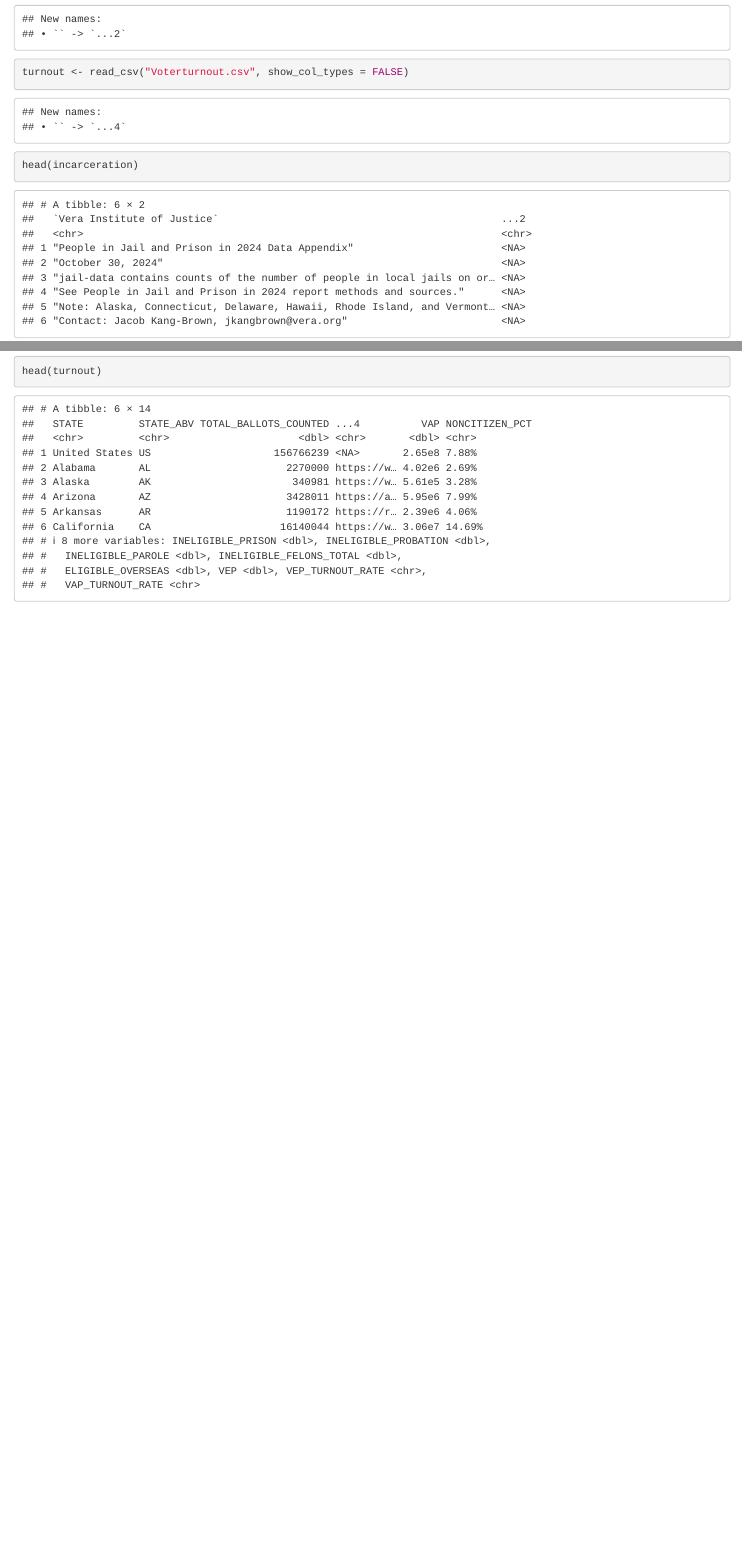
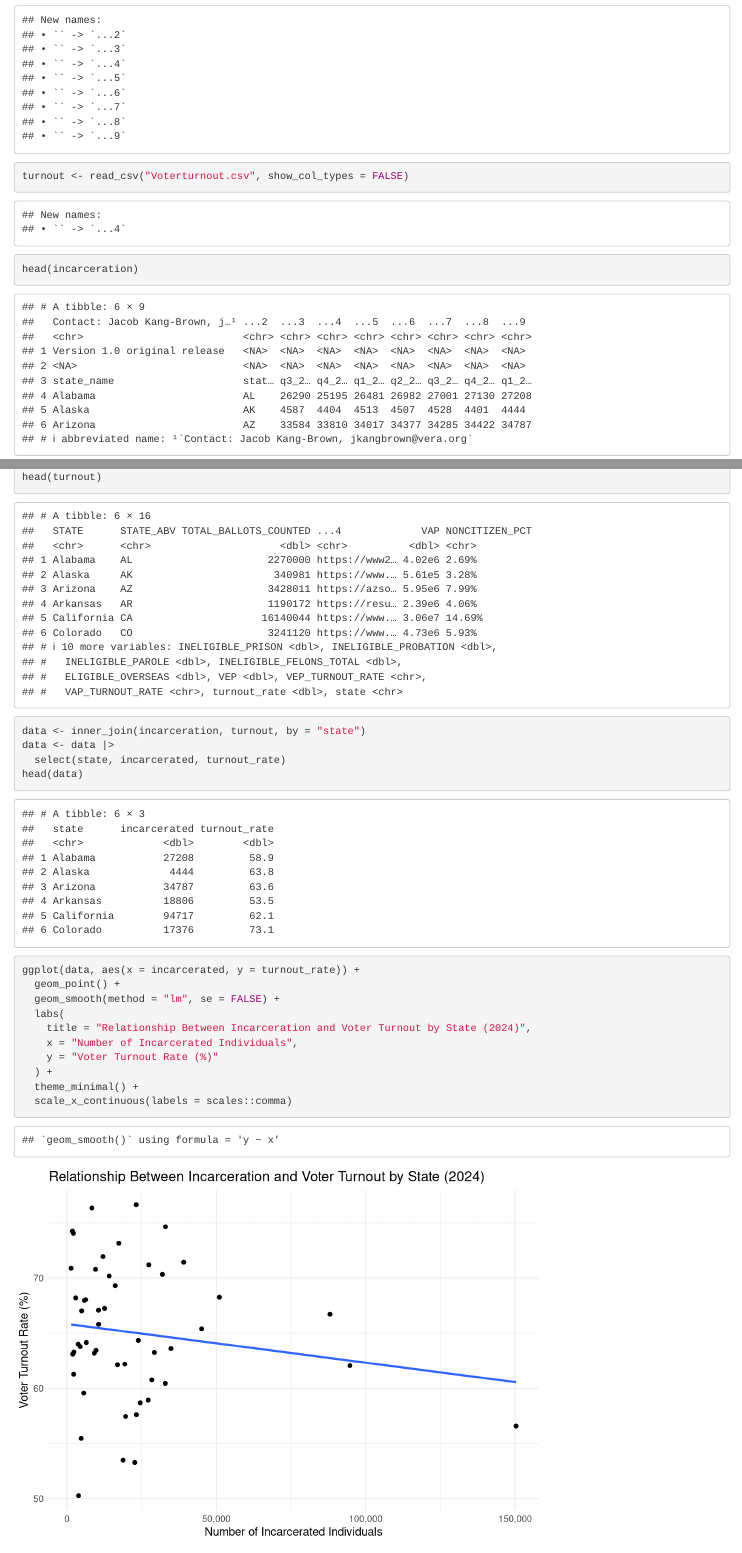
Before and after one commit to ella-k-smith/ps270-final-project, an R Markdown document (index.Rmd): the page in a window 1100 px wide, from 510 px down before the commit and from 820 px down after it, so that both start at the same text, and a second part further down, joined at a grey line. Rendered offline with R 4.5, knitr and Pandoc, with nearby package versions; drawn as R Markdown's standard HTML page in place of the format the file asks for.

Commit message:
Milestone 3

````diff
--- a/index.Rmd
+++ b/index.Rmd
@@ -28,0 +32 @@
+```{r}
@@ -30,0 +53,19 @@
+```{r}
+data <- inner_join(incarceration, turnout, by = "state")
+data <- data |>
+  select(state, incarcerated, turnout_rate)
+head(data)
+```
+
+```{r}
+ggplot(data, aes(x = incarcerated, y = turnout_rate)) +
+  geom_point() +
+  geom_smooth(method = "lm", se = FALSE) +
+  labs(
+    title = "Relationship Between Incarceration and Voter Turnout by State (2024)",
+    x = "Number of Incarcerated Individuals",
+    y = "Voter Turnout Rate (%)"
+  ) +
+  theme_minimal() +
+  scale_x_continuous(labels = scales::comma)
+```
````
Also changed, not shown: index.html, index.Rmd (23 more changed lines), 1 other file.
